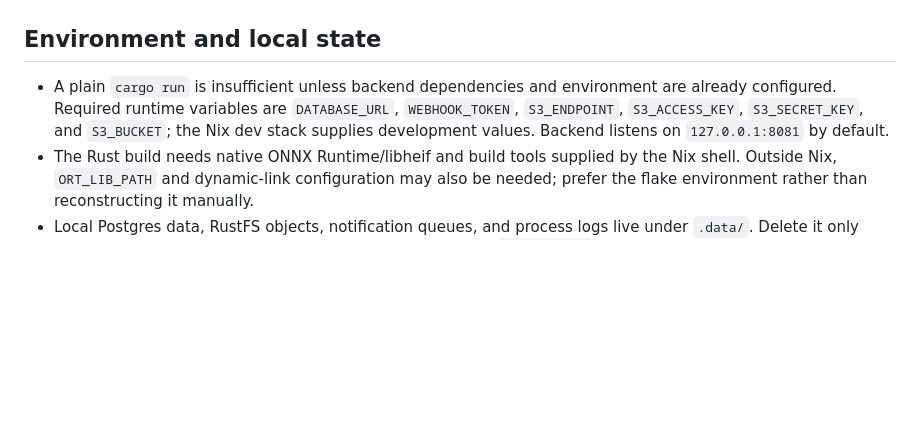
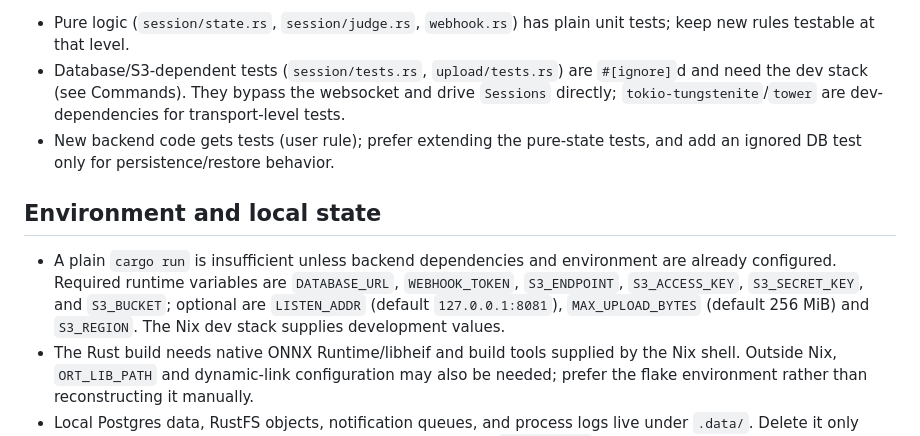
Before and after one commit to Team-Claudes-Plan/keep-learning-and-nobody-explodes, a Markdown page: backend/AGENTS.md, the part around one of its changes. GitHub-like rendering; blank space fills up the shorter version.

```diff
--- a/backend/AGENTS.md
+++ b/backend/AGENTS.md
@@ -28,6 +47,9 @@ The frontend is a separate Bun package, not part of the Cargo workspace. From `f
+- Pure logic (`session/state.rs`, `session/judge.rs`, `webhook.rs`) has plain unit tests; keep new rules testable at that level.
+- Database/S3-dependent tests (`session/tests.rs`, `upload/tests.rs`) are `#[ignore]`d and need the dev stack (see Commands). They bypass the websocket and drive `Sessions` directly; `tokio-tungstenite`/`tower` are dev-dependencies for transport-level tests.
+- New backend code gets tests (user rule); prefer extending the pure-state tests, and add an ignored DB test only for persistence/restore behavior.
 
 ## Environment and local state
 
-- A plain `cargo run` is insufficient unless backend dependencies and environment are already configured. Required runtime variables are `DATABASE_URL`, `WEBHOOK_TOKEN`, `S3_ENDPOINT`, `S3_ACCESS_KEY`, `S3_SECRET_KEY`, and `S3_BUCKET`; the Nix dev stack supplies development values. Backend listens on `127.0.0.1:8081` by default.
+- A plain `cargo run` is insufficient unless backend dependencies and environment are already configured. Required runtime variables are `DATABASE_URL`, `WEBHOOK_TOKEN`, `S3_ENDPOINT`, `S3_ACCESS_KEY`, `S3_SECRET_KEY`, and `S3_BUCKET`; optional are `LISTEN_ADDR` (default `127.0.0.1:8081`), `MAX_UPLOAD_BYTES` (default 256 MiB) and `S3_REGION`. The Nix dev stack supplies development values.
 - The Rust build needs native ONNX Runtime/libheif and build tools supplied by the Nix shell. Outside Nix, `ORT_LIB_PATH` and dynamic-link configuration may also be needed; prefer the flake environment rather than reconstructing it manually.
 - Local Postgres data, RustFS objects, notification queues, and process logs live under `.data/`. Delete it only when intentionally resetting all local dev state. Logs are in `.data/logs/`.
```
Also changed, not shown: other parts of backend/AGENTS.md (+24 -5 lines).
